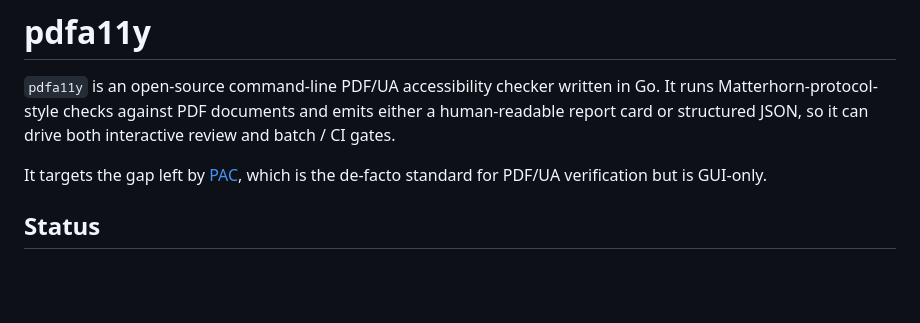
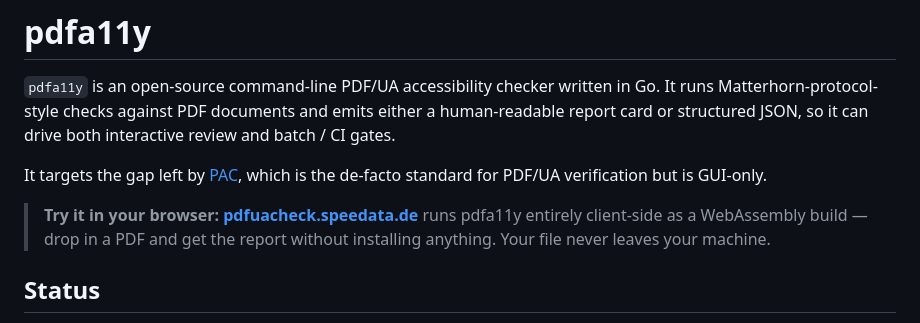
Before and after one commit to speedata/pdfa11y, a Markdown page: README.md, the part around the change. Rendered like a GitHub page; blank space fills up the shorter version.

Commit message:
Link to pdfuacheck

```diff
--- a/README.md
+++ b/README.md
@@ -11,6 +11,11 @@ JSON, so it can drive both interactive review and batch / CI gates.
 
 It targets the gap left by [PAC](https://pac.pdf-accessibility.org/en),
 which is the de-facto standard for PDF/UA verification but is GUI-only.
+
+> **Try it in your browser:** [**pdfuacheck.speedata.de**](https://pdfuacheck.speedata.de)
+> runs pdfa11y entirely client-side as a WebAssembly build — drop in a
+> PDF and get the report without installing anything. Your file never
+> leaves your machine.
 
 
 ## Status
```
